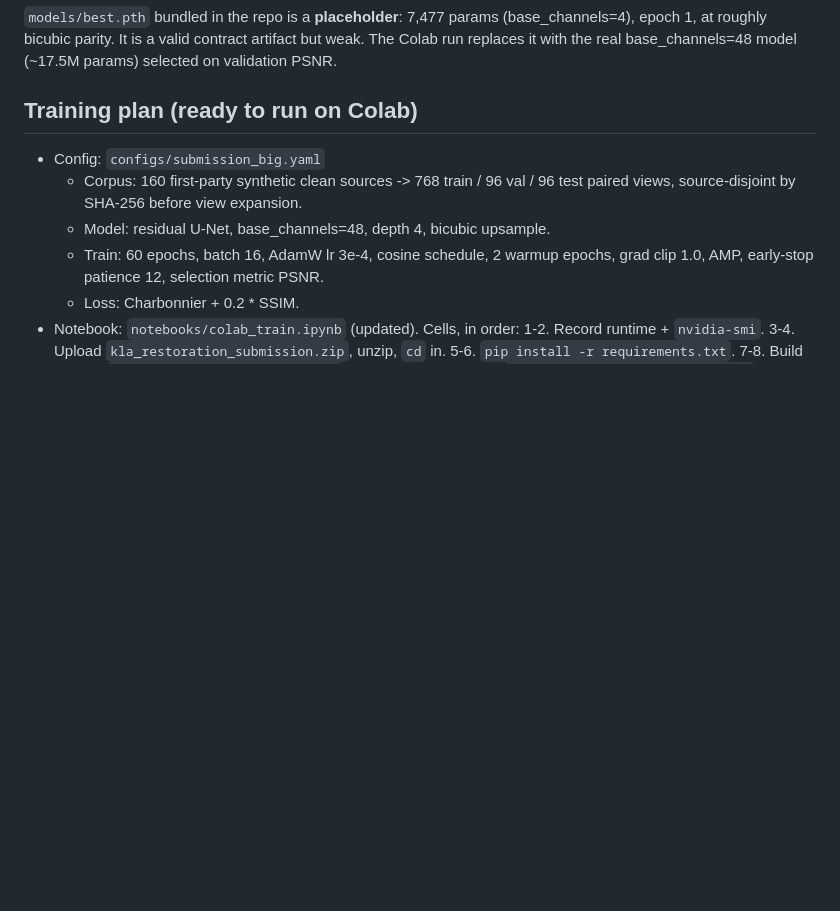
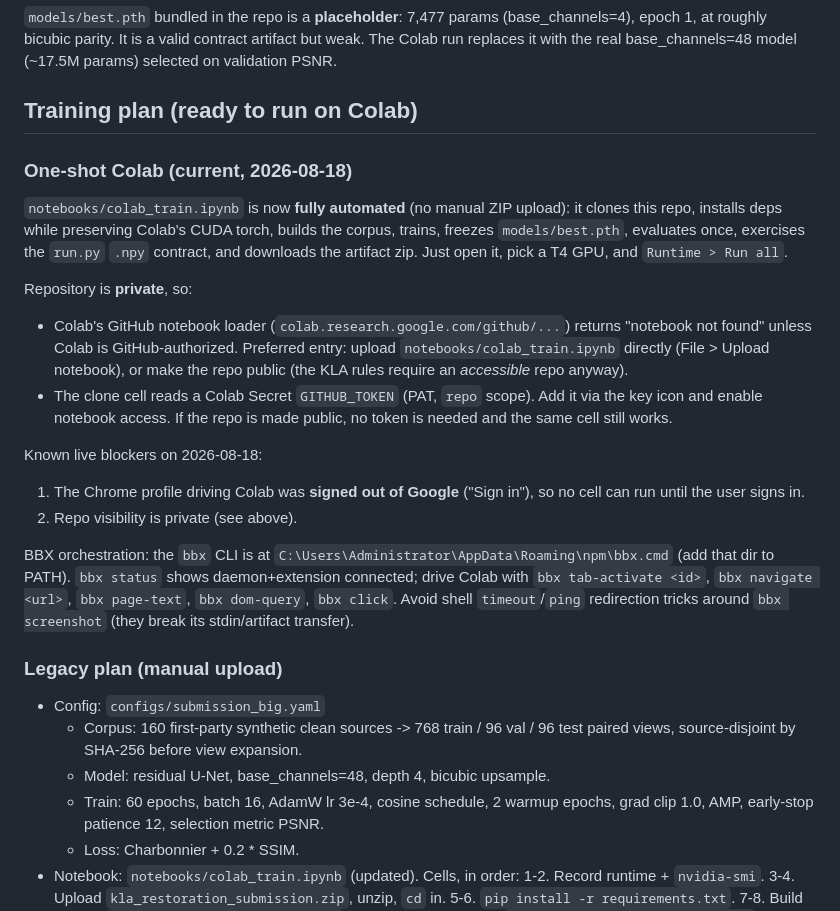
Before and after one commit to Veer-WebDev/kla-image-restoration, a Markdown page: docs/SESSION_HANDOFF.md, the part around the change. GitHub-like rendering; blank space fills up the shorter version.

Commit message:
Document one-shot Colab flow, private-repo auth, and live blockers

```diff
--- a/docs/SESSION_HANDOFF.md
+++ b/docs/SESSION_HANDOFF.md
@@ -39,6 +39,37 @@ artifact but weak. The Colab run replaces it with the real base_channels=48
 model (~17.5M params) selected on validation PSNR.
 
 ## Training plan (ready to run on Colab)
+
+### One-shot Colab (current, 2026-08-18)
+
+`notebooks/colab_train.ipynb` is now **fully automated** (no manual ZIP upload):
+it clones this repo, installs deps while preserving Colab's CUDA torch, builds
+the corpus, trains, freezes `models/best.pth`, evaluates once, exercises the
+`run.py` `.npy` contract, and downloads the artifact zip. Just open it, pick a
+T4 GPU, and `Runtime > Run all`.
+
+Repository is **private**, so:
+- Colab's GitHub notebook loader (`colab.research.google.com/github/...`) returns
+  "notebook not found" unless Colab is GitHub-authorized. Preferred entry:
+  upload `notebooks/colab_train.ipynb` directly (File > Upload notebook), or make
+  the repo public (the KLA rules require an *accessible* repo anyway).
+- The clone cell reads a Colab Secret `GITHUB_TOKEN` (PAT, `repo` scope). Add it
+  via the key icon and enable notebook access. If the repo is made public, no
+  token is needed and the same cell still works.
+
+Known live blockers on 2026-08-18:
+1. The Chrome profile driving Colab was **signed out of Google** ("Sign in"),
+   so no cell can run until the user signs in.
+2. Repo visibility is private (see above).
+
+BBX orchestration: the `bbx` CLI is at
+`C:\Users\Administrator\AppData\Roaming\npm\bbx.cmd` (add that dir to PATH).
+`bbx status` shows daemon+extension connected; drive Colab with
+`bbx tab-activate <id>`, `bbx navigate <url>`, `bbx page-text`, `bbx dom-query`,
+`bbx click`. Avoid shell `timeout`/`ping` redirection tricks around `bbx
+screenshot` (they break its stdin/artifact transfer).
+
+### Legacy plan (manual upload)
 
 - Config: `configs/submission_big.yaml`
   - Corpus: 160 first-party synthetic clean sources -> 768 train / 96 val /
```
